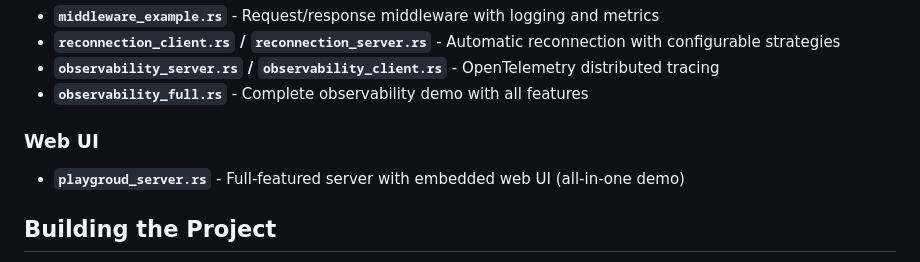
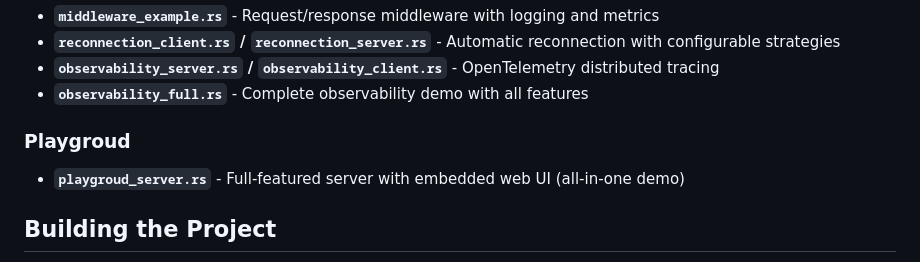
Before and after one commit to protocol-kit/jrow, a Markdown page: QUICKSTART.md, the part around the change. Drawn GitHub-style.

```diff
--- a/QUICKSTART.md
+++ b/QUICKSTART.md
@@ -56,7 +56,7 @@ JROW includes 23 comprehensive examples demonstrating all features:
 - **`observability_server.rs` / `observability_client.rs`** - OpenTelemetry distributed tracing
 - **`observability_full.rs`** - Complete observability demo with all features
 
-### Web UI
+### Playgroud
 
 - **`playgroud_server.rs`** - Full-featured server with embedded web UI (all-in-one demo)
 
```
